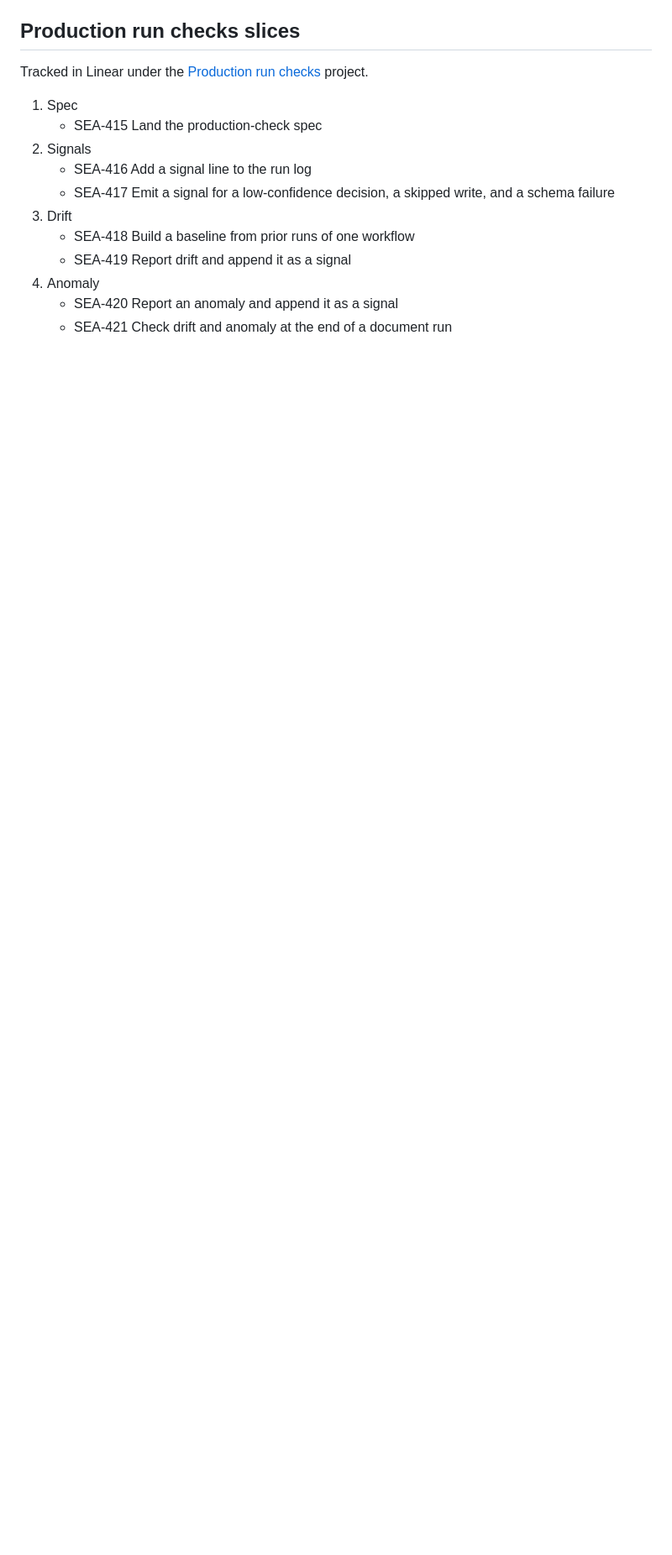
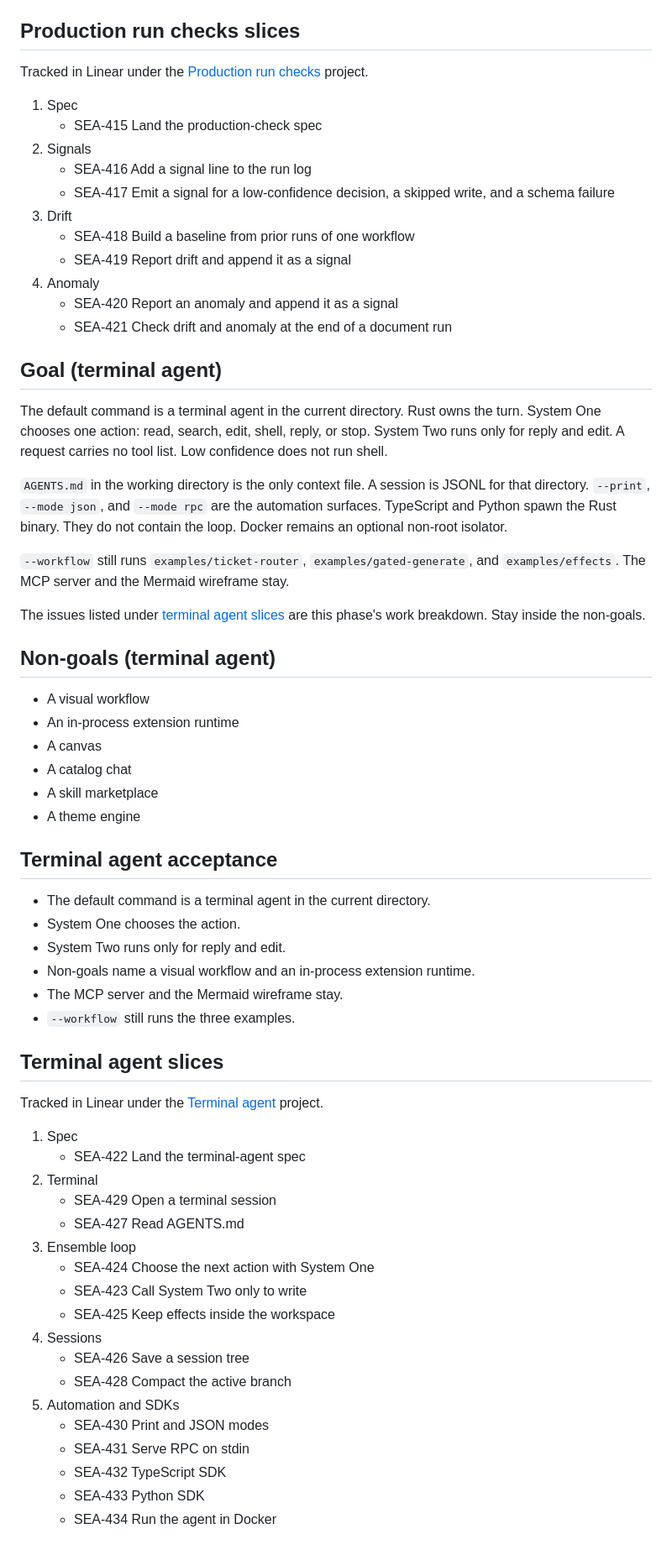
Before and after one commit to seaotter-dev/seaotter-agent, a Markdown page: SPEC.md, the part around the change. Shown at 84% size. Drawn GitHub-style; blank space fills up the shorter version.

Commit message:
Land the terminal-agent spec (SEA-422).
Co-authored-by: Cursor <cursoragent@cursor.com>

```diff
--- a/SPEC.md
+++ b/SPEC.md
@@ -244,3 +244,54 @@ Tracked in Linear under the [Production run checks](https://linear.app/seaotter-
 4. Anomaly
    * SEA-420 Report an anomaly and append it as a signal
    * SEA-421 Check drift and anomaly at the end of a document run
+
+## Goal (terminal agent)
+
+The default command is a terminal agent in the current directory. Rust owns the turn. System One chooses one action: read, search, edit, shell, reply, or stop. System Two runs only for reply and edit. A request carries no tool list. Low confidence does not run shell.
+
+`AGENTS.md` in the working directory is the only context file. A session is JSONL for that directory. `--print`, `--mode json`, and `--mode rpc` are the automation surfaces. TypeScript and Python spawn the Rust binary. They do not contain the loop. Docker remains an optional non-root isolator.
+
+`--workflow` still runs `examples/ticket-router`, `examples/gated-generate`, and `examples/effects`. The MCP server and the Mermaid wireframe stay.
+
+The issues listed under [terminal agent slices](#terminal-agent-slices) are this phase's work breakdown. Stay inside the non-goals.
+
+## Non-goals (terminal agent)
+
+* A visual workflow
+* An in-process extension runtime
+* A canvas
+* A catalog chat
+* A skill marketplace
+* A theme engine
+
+## Terminal agent acceptance
+
+* The default command is a terminal agent in the current directory.
+* System One chooses the action.
+* System Two runs only for reply and edit.
+* Non-goals name a visual workflow and an in-process extension runtime.
+* The MCP server and the Mermaid wireframe stay.
+* `--workflow` still runs the three examples.
+
+## Terminal agent slices
+
+Tracked in Linear under the [Terminal agent](https://linear.app/seaotter-dev/project/terminal-agent-f8ebfc6f630d) project.
+
+1. Spec
+   * SEA-422 Land the terminal-agent spec
+2. Terminal
+   * SEA-429 Open a terminal session
+   * SEA-427 Read AGENTS.md
+3. Ensemble loop
+   * SEA-424 Choose the next action with System One
+   * SEA-423 Call System Two only to write
+   * SEA-425 Keep effects inside the workspace
+4. Sessions
+   * SEA-426 Save a session tree
+   * SEA-428 Compact the active branch
+5. Automation and SDKs
+   * SEA-430 Print and JSON modes
+   * SEA-431 Serve RPC on stdin
+   * SEA-432 TypeScript SDK
+   * SEA-433 Python SDK
+   * SEA-434 Run the agent in Docker
```
